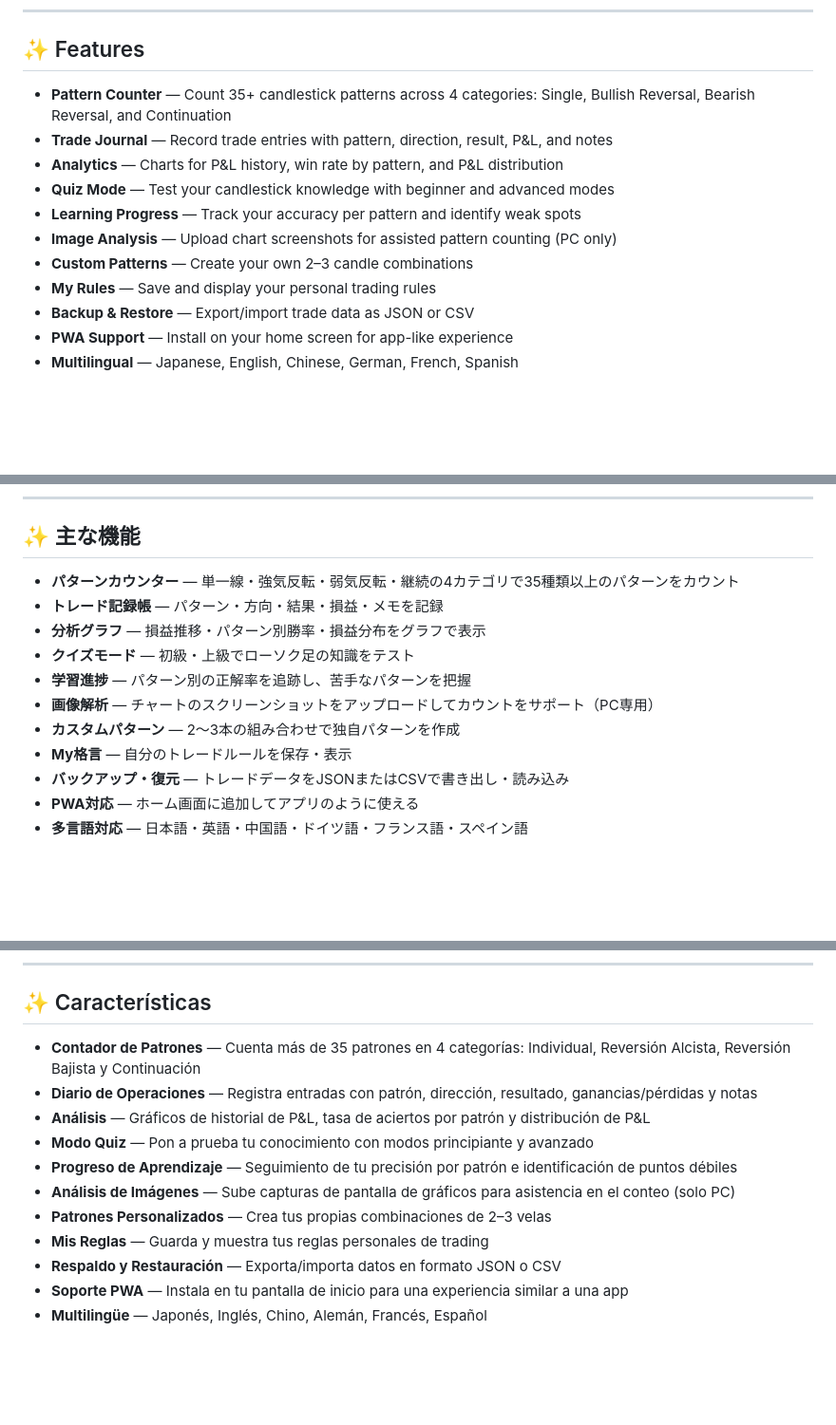
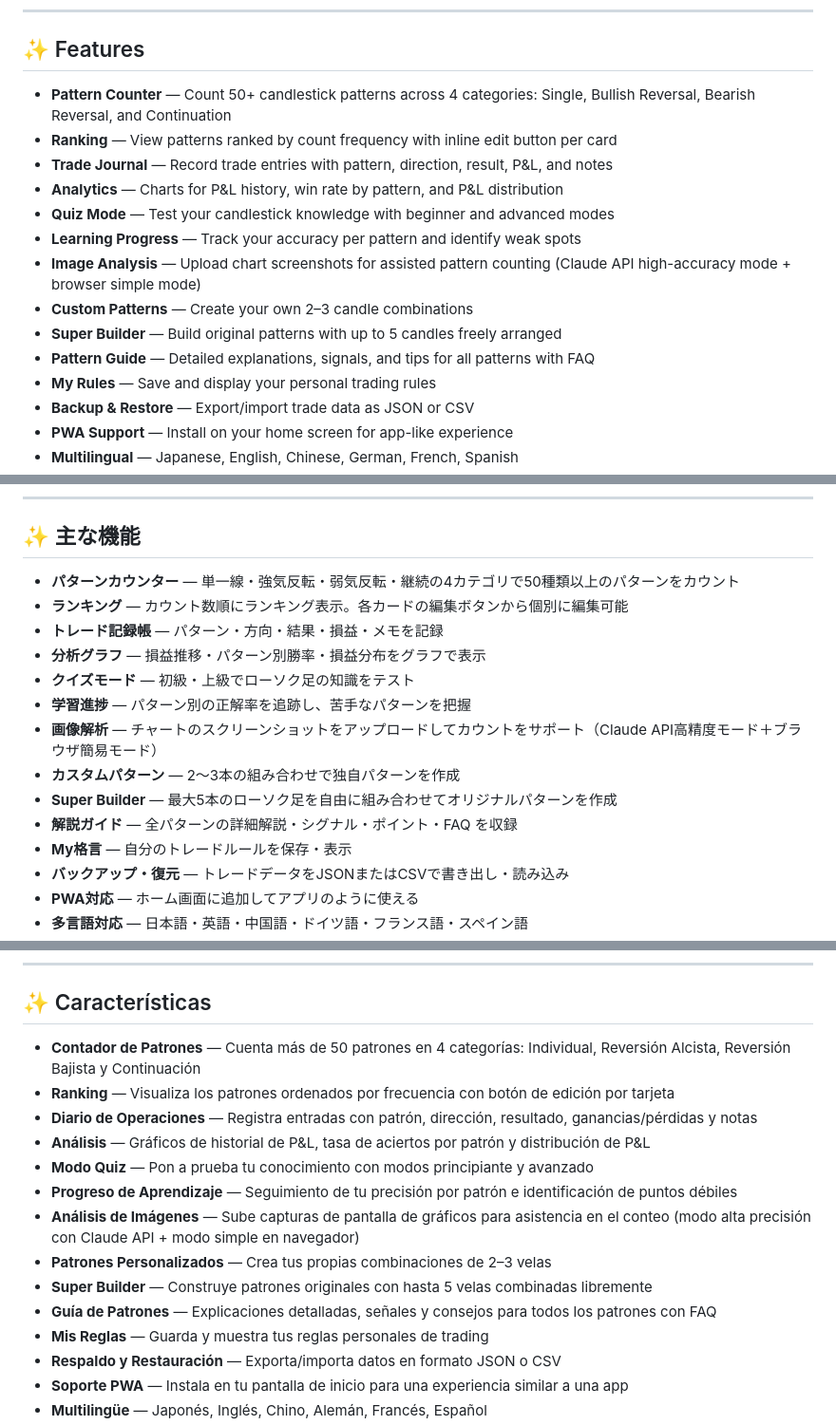
Before and after one commit to norutineria-creator/candlestick-counter, a Markdown page: README.md, 3 parts joined by grey strips. Shown at 95% size. Drawn GitHub-style; blank space fills up the shorter version.

```diff
--- a/README.md
+++ b/README.md
@@ -8,13 +8,16 @@ A free, feature-rich web tool for traders to count, record, and analyze candlest
 
 ## ✨ Features
 
-- **Pattern Counter** — Count 35+ candlestick patterns across 4 categories: Single, Bullish Reversal, Bearish Reversal, and Continuation
+- **Pattern Counter** — Count 50+ candlestick patterns across 4 categories: Single, Bullish Reversal, Bearish Reversal, and Continuation
+- **Ranking** — View patterns ranked by count frequency with inline edit button per card
 - **Trade Journal** — Record trade entries with pattern, direction, result, P&L, and notes
 - **Analytics** — Charts for P&L history, win rate by pattern, and P&L distribution
 - **Quiz Mode** — Test your candlestick knowledge with beginner and advanced modes
 - **Learning Progress** — Track your accuracy per pattern and identify weak spots
-- **Image Analysis** — Upload chart screenshots for assisted pattern counting (PC only)
+- **Image Analysis** — Upload chart screenshots for assisted pattern counting (Claude API high-accuracy mode + browser simple mode)
 - **Custom Patterns** — Create your own 2–3 candle combinations
+- **Super Builder** — Build original patterns with up to 5 candles freely arranged
+- **Pattern Guide** — Detailed explanations, signals, and tips for all patterns with FAQ
 - **My Rules** — Save and display your personal trading rules
 - **Backup & Restore** — Export/import trade data as JSON or CSV
 - **PWA Support** — Install on your home screen for app-like experience
@@ -68,13 +72,16 @@ This project is for personal and educational use.
 
 ## ✨ 主な機能
 
-- **パターンカウンター** — 単一線・強気反転・弱気反転・継続の4カテゴリで35種類以上のパターンをカウント
+- **パターンカウンター** — 単一線・強気反転・弱気反転・継続の4カテゴリで50種類以上のパターンをカウント
+- **ランキング** — カウント数順にランキング表示。各カードの編集ボタンから個別に編集可能
 - **トレード記録帳** — パターン・方向・結果・損益・メモを記録
 - **分析グラフ** — 損益推移・パターン別勝率・損益分布をグラフで表示
 - **クイズモード** — 初級・上級でローソク足の知識をテスト
 - **学習進捗** — パターン別の正解率を追跡し、苦手なパターンを把握
-- **画像解析** — チャートのスクリーンショットをアップロードしてカウントをサポート（PC専用）
+- **画像解析** — チャートのスクリーンショットをアップロードしてカウントをサポート（Claude API高精度モード＋ブラウザ簡易モード）
 - **カスタムパターン** — 2〜3本の組み合わせで独自パターンを作成
+- **Super Builder** — 最大5本のローソク足を自由に組み合わせてオリジナルパターンを作成
+- **解説ガイド** — 全パターンの詳細解説・シグナル・ポイント・FAQ を収録
 - **My格言** — 自分のトレードルールを保存・表示
 - **バックアップ・復元** — トレードデータをJSONまたはCSVで書き出し・読み込み
 - **PWA対応** — ホーム画面に追加してアプリのように使える
@@ -128,13 +136,16 @@ Una herramienta web gratuita y completa para que los traders cuenten, registren
 
 ## ✨ Características
 
-- **Contador de Patrones** — Cuenta más de 35 patrones en 4 categorías: Individual, Reversión Alcista, Reversión Bajista y Continuación
+- **Contador de Patrones** — Cuenta más de 50 patrones en 4 categorías: Individual, Reversión Alcista, Reversión Bajista y Continuación
+- **Ranking** — Visualiza los patrones ordenados por frecuencia con botón de edición por tarjeta
 - **Diario de Operaciones** — Registra entradas con patrón, dirección, resultado, ganancias/pérdidas y notas
 - **Análisis** — Gráficos de historial de P&L, tasa de aciertos por patrón y distribución de P&L
 - **Modo Quiz** — Pon a prueba tu conocimiento con modos principiante y avanzado
 - **Progreso de Aprendizaje** — Seguimiento de tu precisión por patrón e identificación de puntos débiles
-- **Análisis de Imágenes** — Sube capturas de pantalla de gráficos para asistencia en el conteo (solo PC)
+- **Análisis de Imágenes** — Sube capturas de pantalla de gráficos para asistencia en el conteo (modo alta precisión con Claude API + modo simple en navegador)
 - **Patrones Personalizados** — Crea tus propias combinaciones de 2–3 velas
+- **Super Builder** — Construye patrones originales con hasta 5 velas combinadas libremente
+- **Guía de Patrones** — Explicaciones detalladas, señales y consejos para todos los patrones con FAQ
 - **Mis Reglas** — Guarda y muestra tus reglas personales de trading
 - **Respaldo y Restauración** — Exporta/importa datos en formato JSON o CSV
 - **Soporte PWA** — Instala en tu pantalla de inicio para una experiencia similar a una app
```
Also changed, not shown: other parts of README.md (+3 -0 lines).
